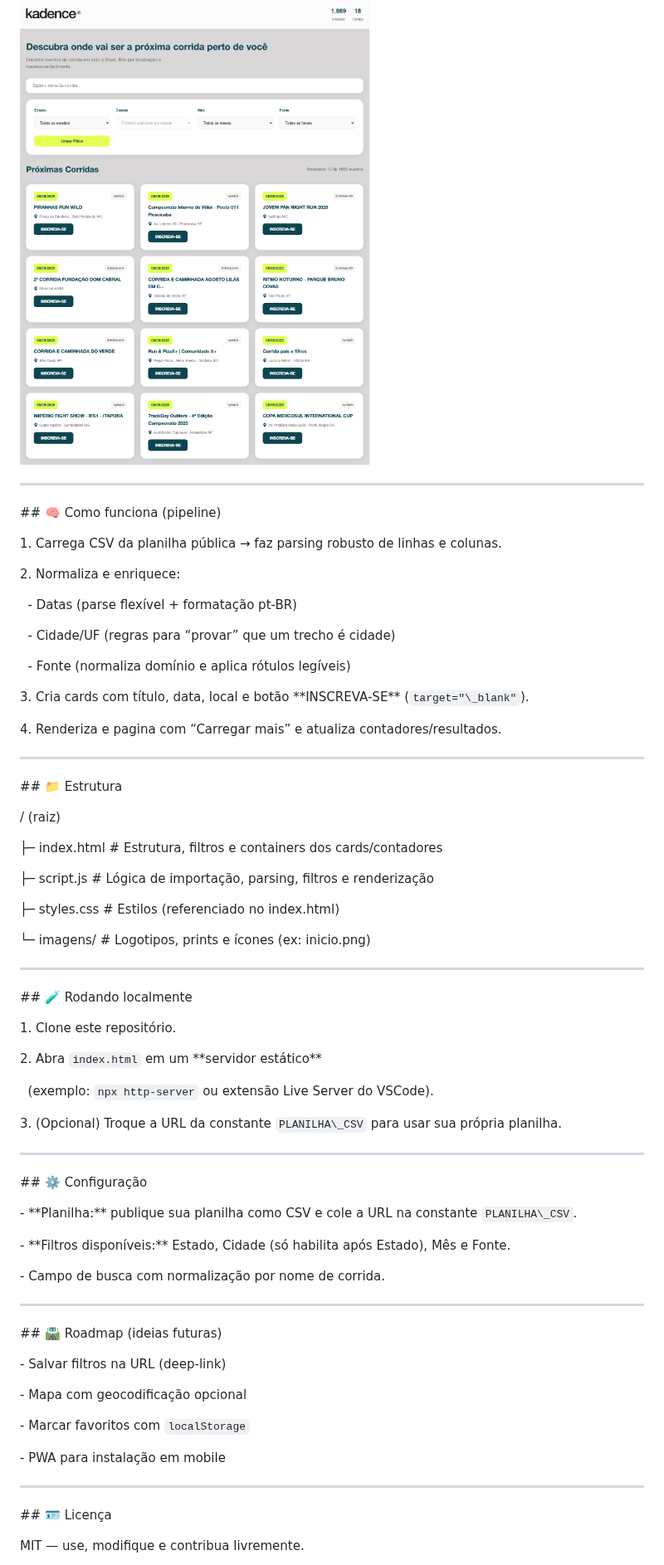
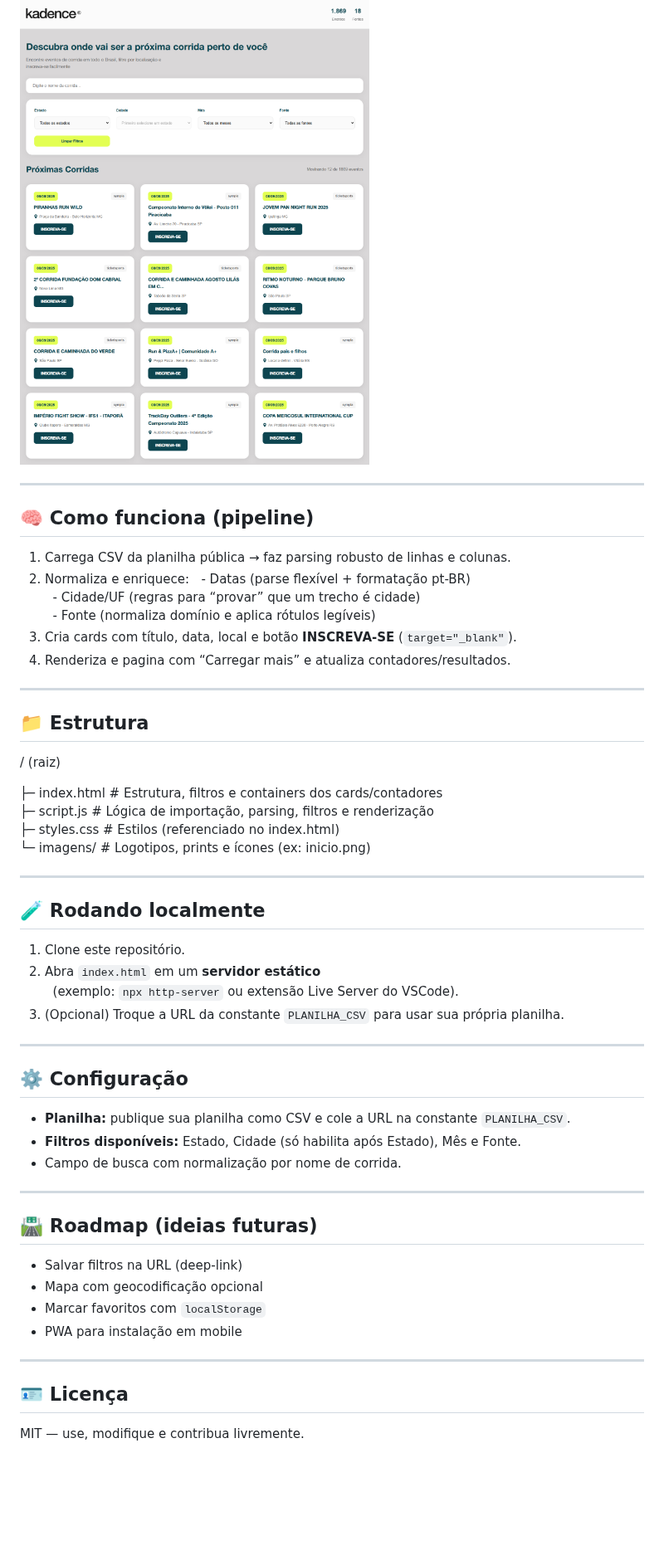
Before and after one commit to codegomes/kadence, a Markdown page: README.md, the part around one of its changes. Shown at 83% size. Rendered like a GitHub page; blank space fills up the shorter version.

```diff
--- a/README.md
+++ b/README.md
@@ -65,110 +33,57 @@ Lê uma planilha pública (CSV) do Google Sheets e monta cards de eventos com bu
 ![Tela Inicial](imagens/inicio.png)
-
-
 
 ---
 
+## 🧠 Como funciona (pipeline)
 
-
-\## 🧠 Como funciona (pipeline)
-
-
-
-1\. Carrega CSV da planilha pública → faz parsing robusto de linhas e colunas.
-
-2\. Normaliza e enriquece:
-
+1. Carrega CSV da planilha pública → faz parsing robusto de linhas e colunas.
+2. Normaliza e enriquece:
 &nbsp;  - Datas (parse flexível + formatação pt-BR)
-
 &nbsp;  - Cidade/UF (regras para “provar” que um trecho é cidade)
-
 &nbsp;  - Fonte (normaliza domínio e aplica rótulos legíveis)
-
-3\. Cria cards com título, data, local e botão \*\*INSCREVA-SE\*\* (`target="\_blank"`).
-
-4\. Renderiza e pagina com “Carregar mais” e atualiza contadores/resultados.
-
-
+3. Cria cards com título, data, local e botão **INSCREVA-SE** (`target="_blank"`).
+4. Renderiza e pagina com “Carregar mais” e atualiza contadores/resultados.
 
 ---
 
-
-
-\## 📁 Estrutura
-
-
+## 📁 Estrutura
 
 / (raiz)
 
 ├─ index.html # Estrutura, filtros e containers dos cards/contadores
-
 ├─ script.js # Lógica de importação, parsing, filtros e renderização
-
 ├─ styles.css # Estilos (referenciado no index.html)
-
 └─ imagens/ # Logotipos, prints e ícones (ex: inicio.png)
-
-
 
 ---
 
+## 🧪 Rodando localmente
 
-
-\## 🧪 Rodando localmente
-
-
-
-1\. Clone este repositório.
-
-2\. Abra `index.html` em um \*\*servidor estático\*\*
-
+1. Clone este repositório.
+2. Abra `index.html` em um **servidor estático**
 &nbsp;  (exemplo: `npx http-server` ou extensão Live Server do VSCode).
-
-3\. (Opcional) Troque a URL da constante `PLANILHA\_CSV` para usar sua própria planilha.
-
-
+3. (Opcional) Troque a URL da constante `PLANILHA_CSV` para usar sua própria planilha.
 
 ---
 
+## ⚙️ Configuração
 
-
-\## ⚙️ Configuração
-
-
-
-\- \*\*Planilha:\*\* publique sua planilha como CSV e cole a URL na constante `PLANILHA\_CSV`.
-
-\- \*\*Filtros disponíveis:\*\* Estado, Cidade (só habilita após Estado), Mês e Fonte.
-
-\- Campo de busca com normalização por nome de corrida.
-
-
+- **Planilha:** publique sua planilha como CSV e cole a URL na constante `PLANILHA_CSV`.
+- **Filtros disponíveis:** Estado, Cidade (só habilita após Estado), Mês e Fonte.
+- Campo de busca com normalização por nome de corrida.
 
 ---
 
+## 🛣️ Roadmap (ideias futuras)
 
-
-\## 🛣️ Roadmap (ideias futuras)
-
-
-
-\- Salvar filtros na URL (deep-link)
-
-\- Mapa com geocodificação opcional
-
-\- Marcar favoritos com `localStorage`
-
-\- PWA para instalação em mobile
-
-
+- Salvar filtros na URL (deep-link)
+- Mapa com geocodificação opcional
+- Marcar favoritos com `localStorage`
+- PWA para instalação em mobile
 
 ---
 
-
-
-\## 🪪 Licença
-
-
+## 🪪 Licença
 
 MIT — use, modifique e contribua livremente.
 
```
Also changed, not shown: other parts of README.md (+8 -43 lines).
